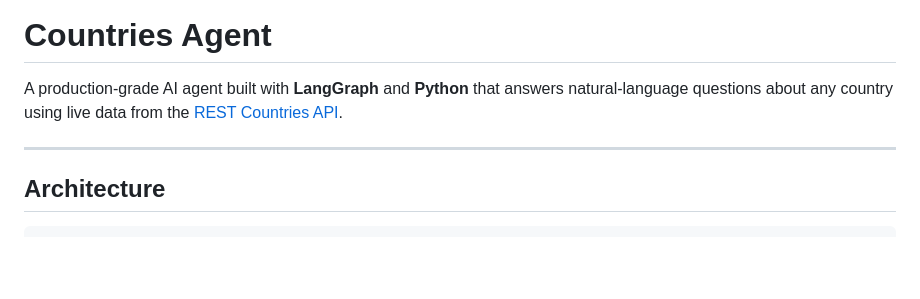
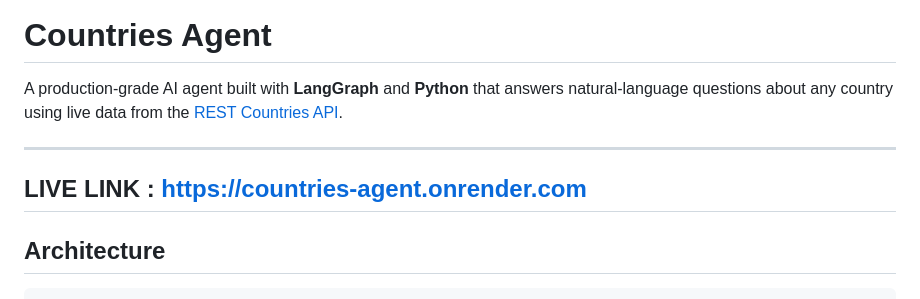
Before and after one commit to SamarthaKhare/countries-agent, a Markdown page: README.md, the part around the change. Drawn GitHub-style; blank space fills up the shorter version.

Commit message:
Add live link to countries agent in README
Added a live link to the README for easy access.

````diff
--- a/README.md
+++ b/README.md
@@ -4,6 +4,7 @@ A production-grade AI agent built with **LangGraph** and **Python** that answers
 
 ---
 
+## LIVE LINK : https://countries-agent.onrender.com
 ## Architecture
 
 ```
````
